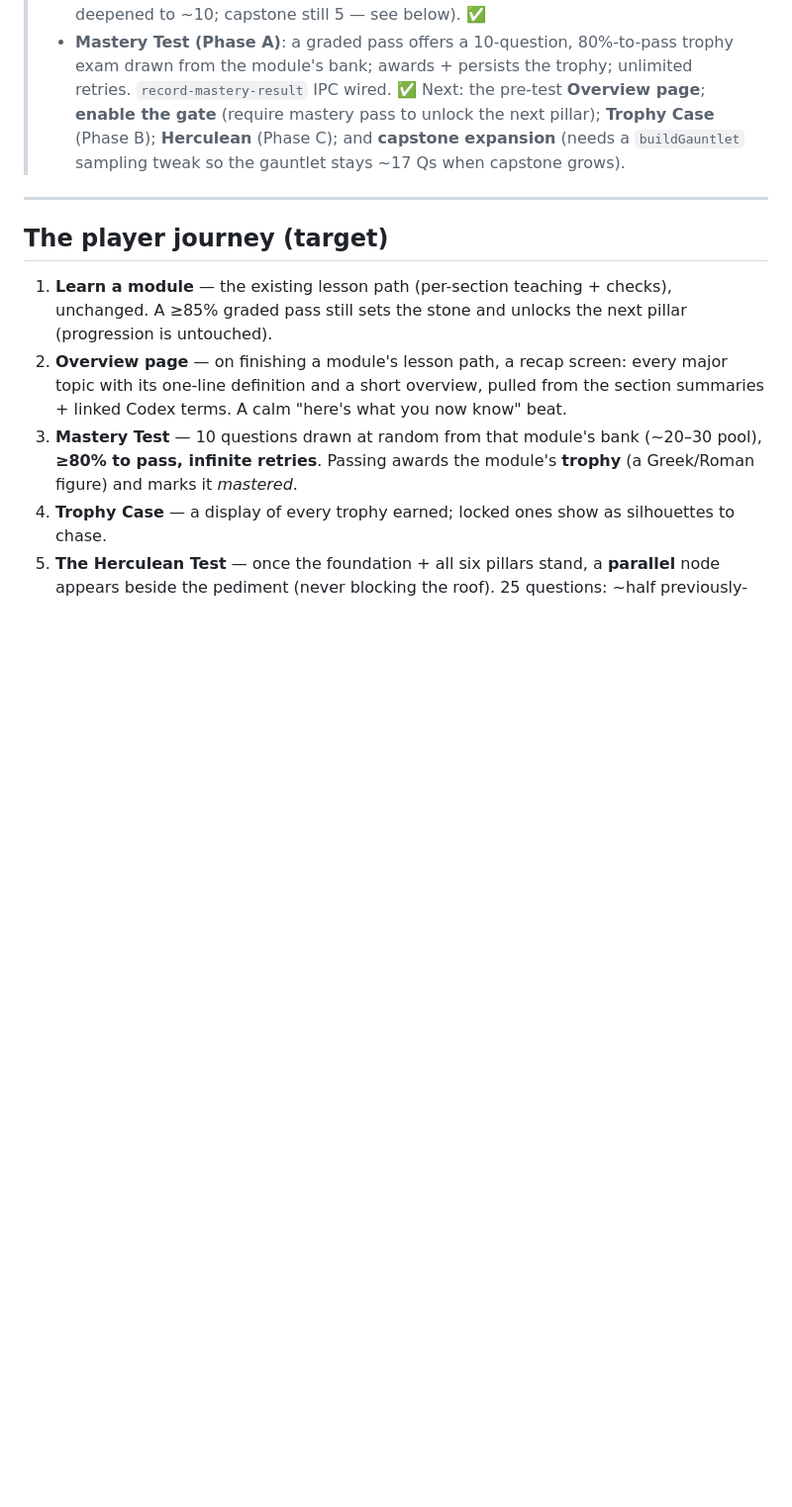
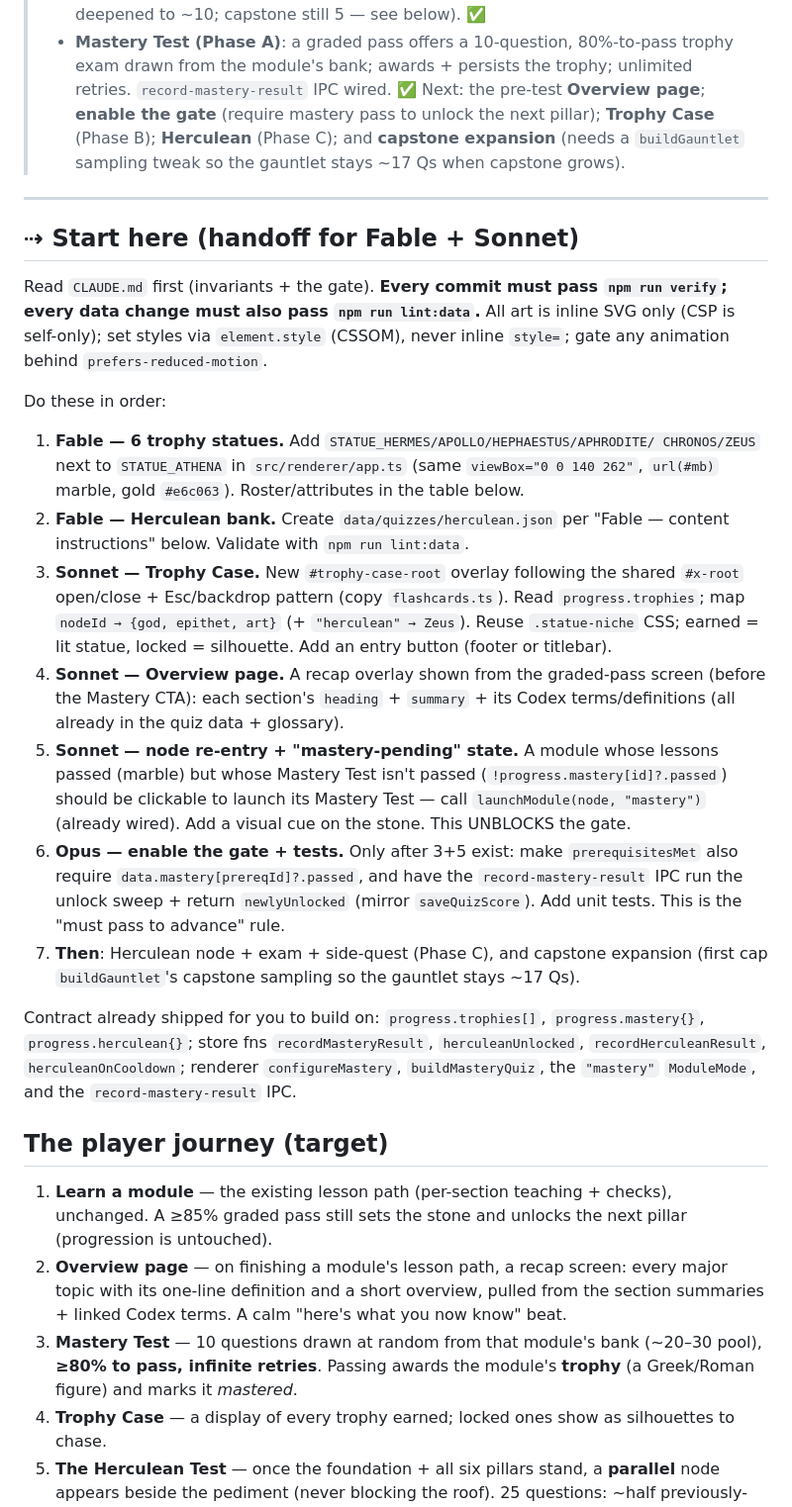
Before and after one commit to egsmitty/devParthenon, a Markdown page: docs/PROGRESSION_PLAN.md, the part around the change. Shown at 99% size. Rendered like a GitHub page; blank space fills up the shorter version.

Commit message:
Docs: ordered "start here" handoff for Fable + Sonnet
Add a step-by-step kickoff to PROGRESSION_PLAN (statues → Herculean bank →
Trophy Case → Overview → node re-entry → enable gate → Herculean), each with
file pointers, the shipped contract to build on, and the mandatory gates.

Co-Authored-By: Claude Opus 4.8 (1M context) <noreply@anthropic.com>

```diff
--- a/docs/PROGRESSION_PLAN.md
+++ b/docs/PROGRESSION_PLAN.md
@@ -20,6 +20,46 @@ this doc is the map for the rest.
 > gauntlet stays ~17 Qs when capstone grows).
 
 ---
+
+## ⇢ Start here (handoff for Fable + Sonnet)
+
+Read `CLAUDE.md` first (invariants + the gate). **Every commit must pass
+`npm run verify`; every data change must also pass `npm run lint:data`.** All art
+is inline SVG only (CSP is self-only); set styles via `element.style` (CSSOM),
+never inline `style=`; gate any animation behind `prefers-reduced-motion`.
+
+Do these in order:
+
+1. **Fable — 6 trophy statues.** Add `STATUE_HERMES/APOLLO/HEPHAESTUS/APHRODITE/
+   CHRONOS/ZEUS` next to `STATUE_ATHENA` in `src/renderer/app.ts` (same
+   `viewBox="0 0 140 262"`, `url(#mb)` marble, gold `#e6c063`). Roster/attributes
+   in the table below.
+2. **Fable — Herculean bank.** Create `data/quizzes/herculean.json` per "Fable —
+   content instructions" below. Validate with `npm run lint:data`.
+3. **Sonnet — Trophy Case.** New `#trophy-case-root` overlay following the shared
+   `#x-root` open/close + Esc/backdrop pattern (copy `flashcards.ts`). Read
+   `progress.trophies`; map `nodeId → {god, epithet, art}` (+ `"herculean" → Zeus`).
+   Reuse `.statue-niche` CSS; earned = lit statue, locked = silhouette. Add an
+   entry button (footer or titlebar).
+4. **Sonnet — Overview page.** A recap overlay shown from the graded-pass screen
+   (before the Mastery CTA): each section's `heading` + `summary` + its Codex
+   terms/definitions (all already in the quiz data + glossary).
+5. **Sonnet — node re-entry + "mastery-pending" state.** A module whose lessons
+   passed (marble) but whose Mastery Test isn't passed (`!progress.mastery[id]?.passed`)
+   should be clickable to launch its Mastery Test — call `launchModule(node,
+   "mastery")` (already wired). Add a visual cue on the stone. This UNBLOCKS the gate.
+6. **Opus — enable the gate + tests.** Only after 3+5 exist: make `prerequisitesMet`
+   also require `data.mastery[prereqId]?.passed`, and have the
+   `record-mastery-result` IPC run the unlock sweep + return `newlyUnlocked`
+   (mirror `saveQuizScore`). Add unit tests. This is the "must pass to advance" rule.
+7. **Then**: Herculean node + exam + side-quest (Phase C), and capstone expansion
+   (first cap `buildGauntlet`'s capstone sampling so the gauntlet stays ~17 Qs).
+
+Contract already shipped for you to build on: `progress.trophies[]`,
+`progress.mastery{}`, `progress.herculean{}`; store fns `recordMasteryResult`,
+`herculeanUnlocked`, `recordHerculeanResult`, `herculeanOnCooldown`; renderer
+`configureMastery`, `buildMasteryQuiz`, the `"mastery"` `ModuleMode`, and the
+`record-mastery-result` IPC.
 
 ## The player journey (target)
 
```
